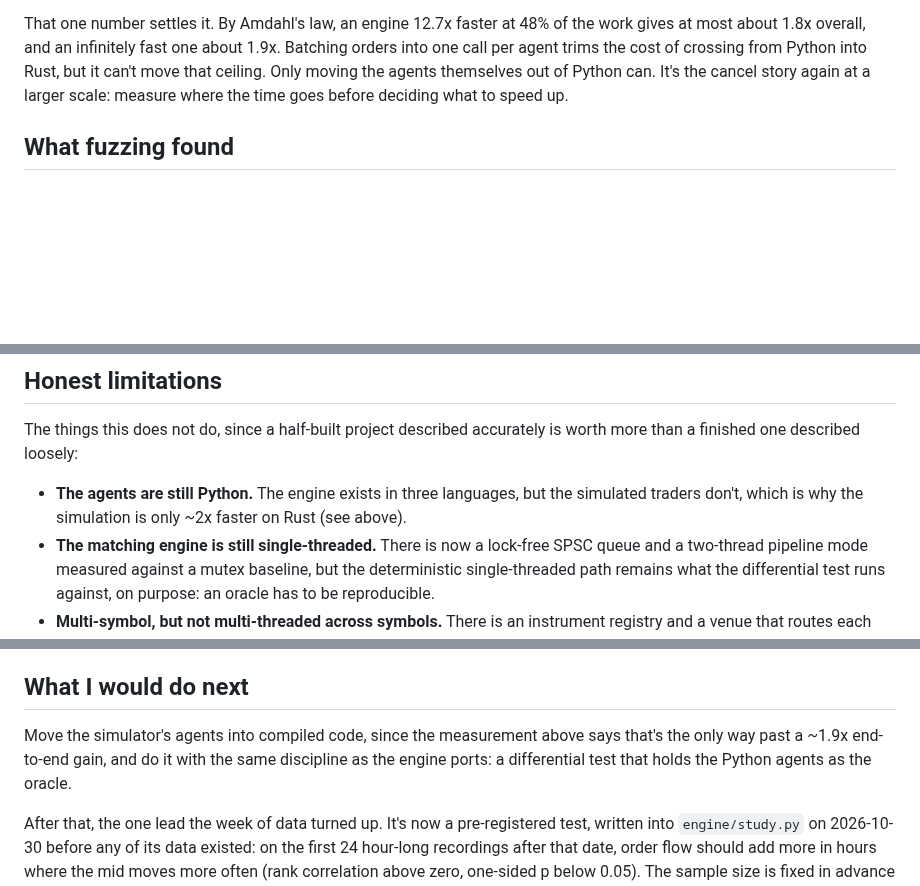
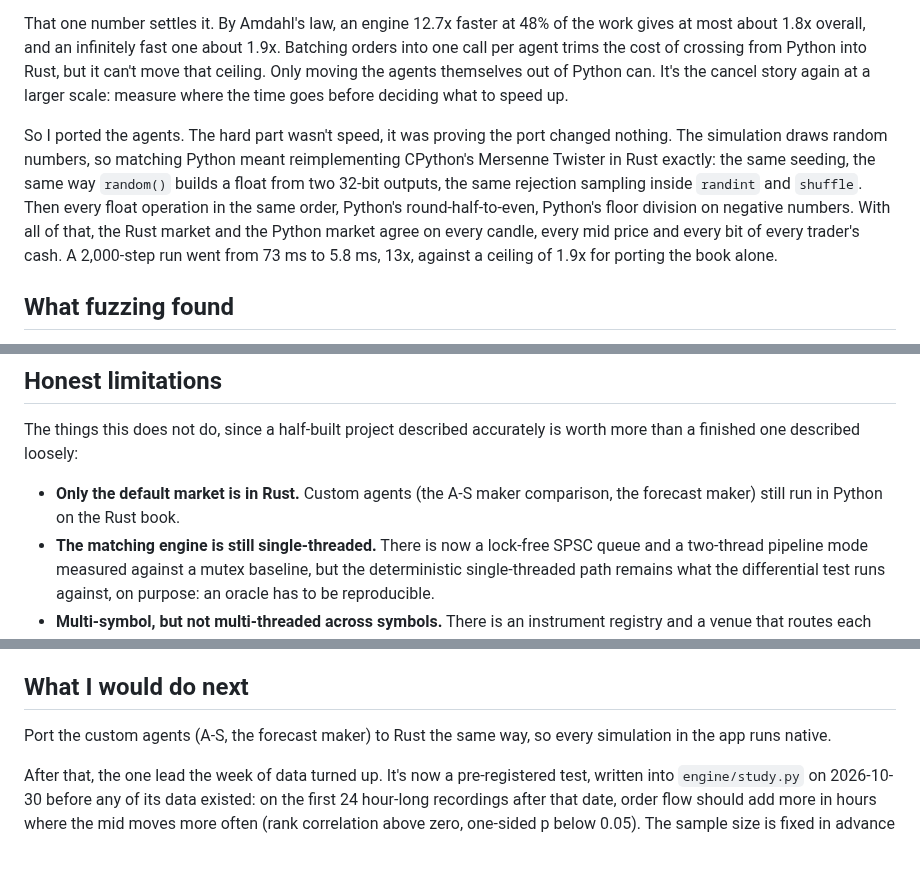
Before and after one commit to ZhuBryan/BullPen, a Markdown page: WRITEUP.md, 3 parts joined by grey strips. GitHub-like rendering; blank space fills up the shorter version.

```diff
--- a/WRITEUP.md
+++ b/WRITEUP.md
@@ -251,6 +251,8 @@ The Rust engine matches orders 12.7x faster than the Python one, and the market
 
 That one number settles it. By Amdahl's law, an engine 12.7x faster at 48% of the work gives at most about 1.8x overall, and an infinitely fast one about 1.9x. Batching orders into one call per agent trims the cost of crossing from Python into Rust, but it can't move that ceiling. Only moving the agents themselves out of Python can. It's the cancel story again at a larger scale: measure where the time goes before deciding what to speed up.
 
+So I ported the agents. The hard part wasn't speed, it was proving the port changed nothing. The simulation draws random numbers, so matching Python meant reimplementing CPython's Mersenne Twister in Rust exactly: the same seeding, the same way `random()` builds a float from two 32-bit outputs, the same rejection sampling inside `randint` and `shuffle`. Then every float operation in the same order, Python's round-half-to-even, Python's floor division on negative numbers. With all of that, the Rust market and the Python market agree on every candle, every mid price and every bit of every trader's cash. A 2,000-step run went from 73 ms to 5.8 ms, 13x, against a ceiling of 1.9x for porting the book alone.
+
 ## What fuzzing found
 
 `fuzz.py` throws hostile order streams at all three engines (one price level hammered, prices up to 2^63-1, cancels of ids that never existed or already filled) and shrinks any disagreement to the smallest op file that still shows it. It also feeds random and damaged bytes to every input reader, the C++ one under AddressSanitizer. A 7.5 minute campaign ran 8.67 million ops through Python and C++ with zero disagreements. The matching logic was clean.
@@ -271,7 +273,7 @@ On the first two usable hours, all three lose money before fees: about -$2.5 to
 
 The things this does not do, since a half-built project described accurately is worth more than a finished one described loosely:
 
-- **The agents are still Python.** The engine exists in three languages, but the simulated traders don't, which is why the simulation is only ~2x faster on Rust (see above).
+- **Only the default market is in Rust.** Custom agents (the A-S maker comparison, the forecast maker) still run in Python on the Rust book.
 - **The matching engine is still single-threaded.** There is now a lock-free SPSC queue and a two-thread pipeline mode measured against a mutex baseline, but the deterministic single-threaded path remains what the differential test runs against, on purpose: an oracle has to be reproducible.
 - **Multi-symbol, but not multi-threaded across symbols.** There is an instrument registry and a venue that routes each symbol to its own book, but one thread serves all of them. Sharding symbols across threads is the obvious scaling step, since books don't interact.
 - **Live capture tested against a fake feed, not the real exchange.** A local websocket server speaking Binance's wire format, with a scripted sequence gap. It found a real bug on the first run: a closed socket raised an unhandled exception and killed the recorder, despite the module claiming to handle disconnects. What it does not cover is the real feed's rate limits, 24-hour connection recycling, and genuinely out-of-order traffic.
@@ -285,6 +287,6 @@ When I ran it, the agent rejected its own best finding as a search artifact. Tha
 
 ## What I would do next
 
-Move the simulator's agents into compiled code, since the measurement above says that's the only way past a ~1.9x end-to-end gain, and do it with the same discipline as the engine ports: a differential test that holds the Python agents as the oracle.
+Port the custom agents (A-S, the forecast maker) to Rust the same way, so every simulation in the app runs native.
 
 After that, the one lead the week of data turned up. It's now a pre-registered test, written into `engine/study.py` on 2026-10-30 before any of its data existed: on the first 24 hour-long recordings after that date, order flow should add more in hours where the mid moves more often (rank correlation above zero, one-sided p below 0.05). The sample size is fixed in advance so the answer can't be steered by choosing when to stop, and the recordings run themselves. Whatever it says goes in here. Then the stylized facts on real book returns next to the simulator's.
```
Also changed, not shown: README.md (+2 -2 lines).
